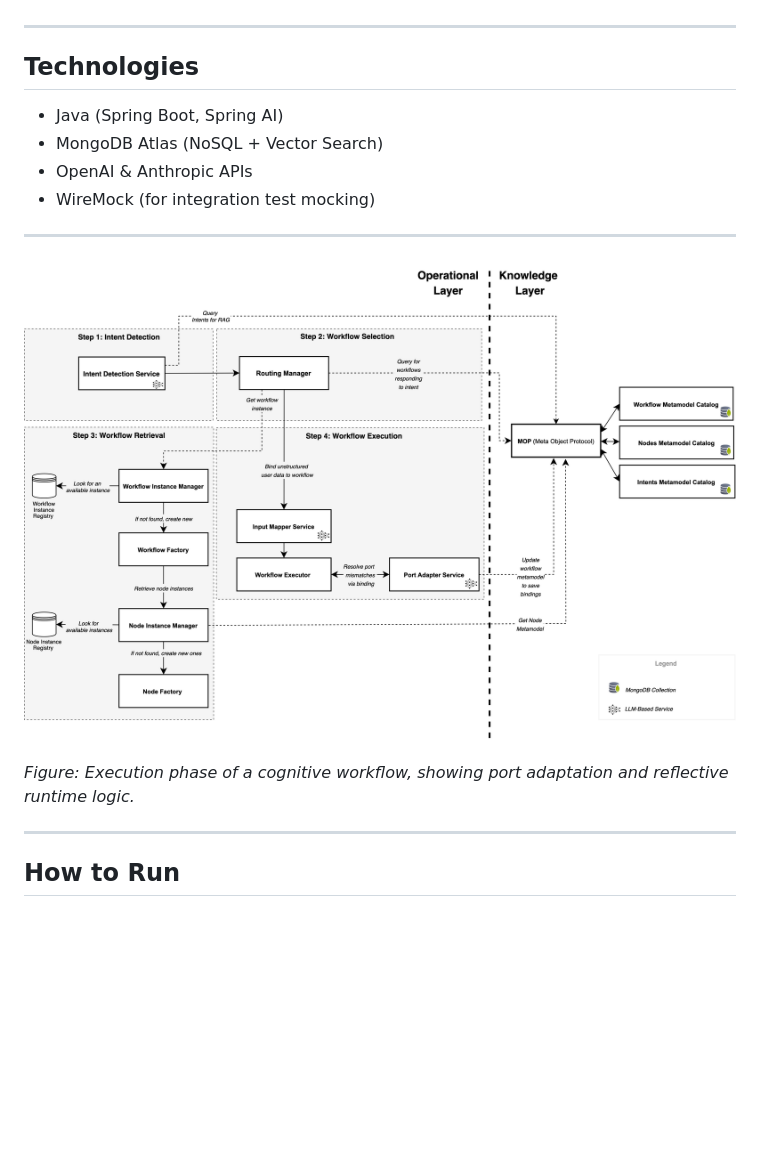
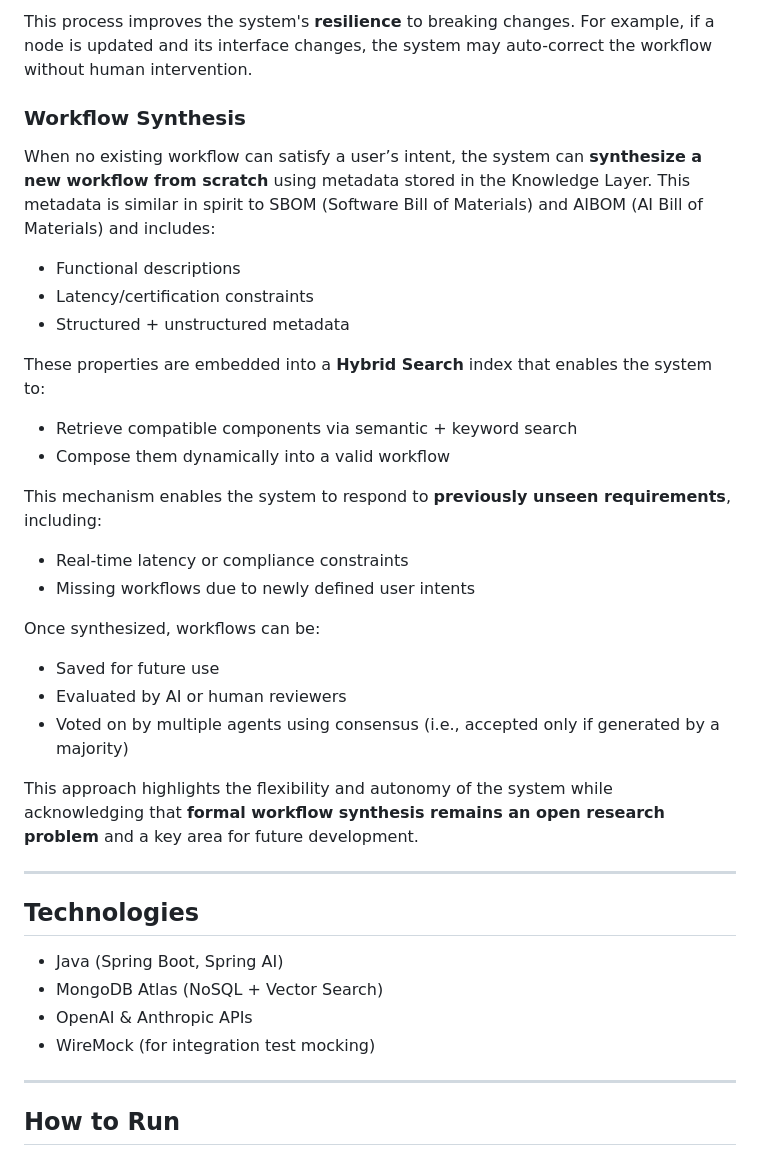
Before and after one commit to NiccoloCase/bsc-multi-agent-ai-framework, a Markdown page: README.md, the part around one of its changes. Drawn GitHub-style; blank space fills up the shorter version.

```diff
--- a/README.md
+++ b/README.md
@@ -86,4 +115,31 @@ The solution aligns with emerging AI governance standards, supporting explainabi
+This process improves the system's **resilience** to breaking changes. For example, if a node is updated and its interface changes, the system may auto-correct the workflow without human intervention.
+
+
+
+### Workflow Synthesis
+
+When no existing workflow can satisfy a user’s intent, the system can **synthesize a new workflow from scratch** using metadata stored in the Knowledge Layer. This metadata is similar in spirit to SBOM (Software Bill of Materials) and AIBOM (AI Bill of Materials) and includes:
+- Functional descriptions
+- Latency/certification constraints
+- Structured + unstructured metadata
+
+These properties are embedded into a **Hybrid Search** index that enables the system to:
+- Retrieve compatible components via semantic + keyword search
+- Compose them dynamically into a valid workflow
+
+This mechanism enables the system to respond to **previously unseen requirements**, including:
+- Real-time latency or compliance constraints
+- Missing workflows due to newly defined user intents
+
+Once synthesized, workflows can be:
+- Saved for future use
+- Evaluated by AI or human reviewers
+- Voted on by multiple agents using consensus (i.e., accepted only if generated by a majority)
+
+This approach highlights the flexibility and autonomy of the system while acknowledging that **formal workflow synthesis remains an open research problem** and a key area for future development.
+
 ---
+
 
 ## Technologies
 
@@ -92,12 +148,6 @@ The solution aligns with emerging AI governance standards, supporting explainabi
 * OpenAI & Anthropic APIs
 * WireMock (for integration test mocking)
 
-
----
-
-![Workflow Execution Overview](./supplementary-materials/images/execution.png)
-
-*Figure: Execution phase of a cognitive workflow, showing port adaptation and reflective runtime logic.*
 
 
 
```
Also changed, not shown: other parts of README.md (+29 -0 lines).
